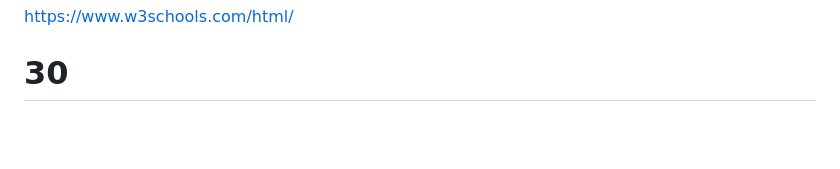
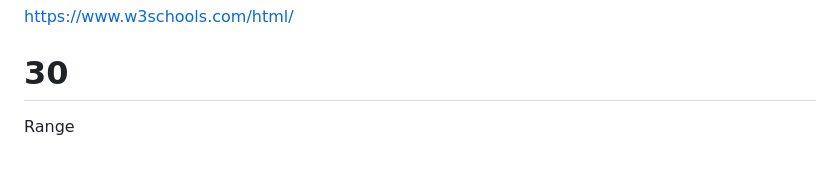
Before and after one commit to DevPedroVII/curso100dayspython, a Markdown page: README.md, the part around the change. Drawn GitHub-style; blank space fills up the shorter version.

```diff
--- a/README.md
+++ b/README.md
@@ -140,3 +140,5 @@ HTML
 https://www.w3schools.com/html/
 
 # 30
+
+Range
```
